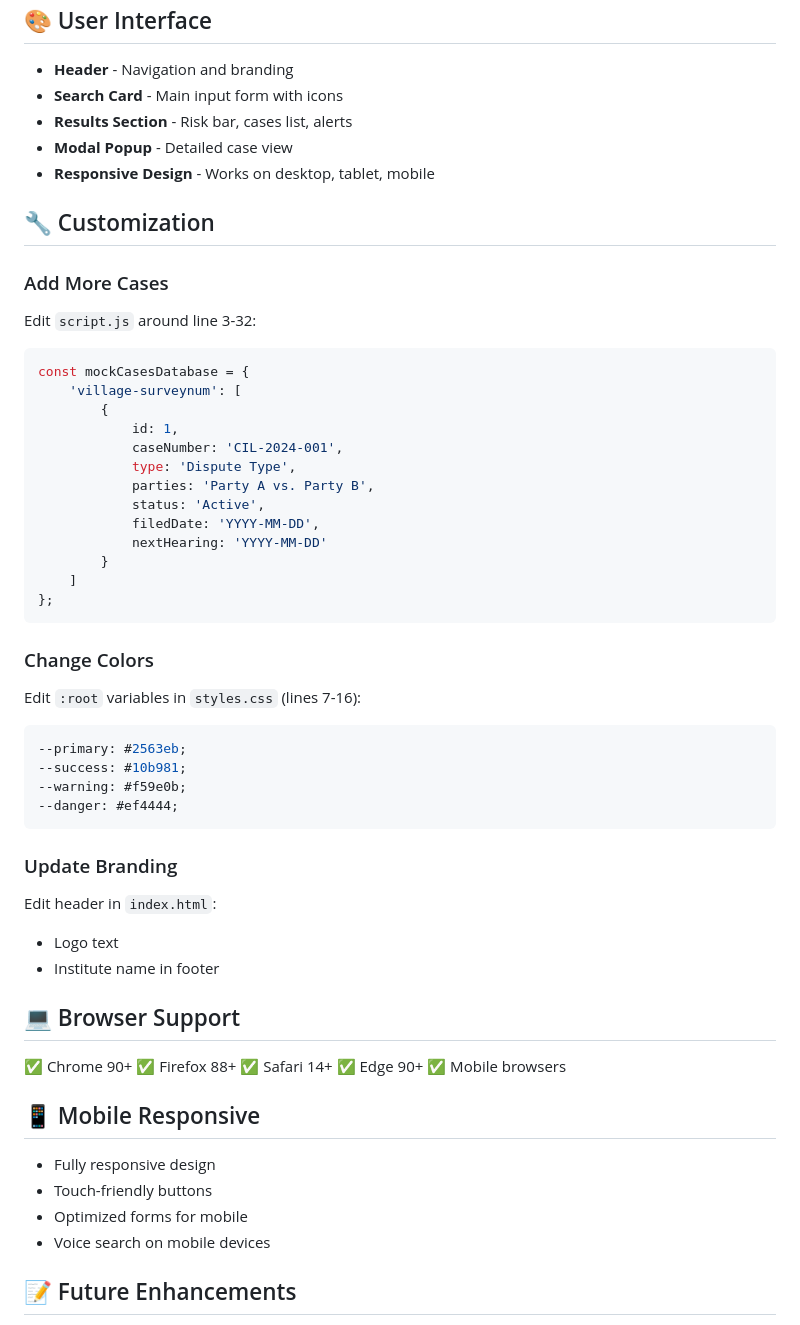
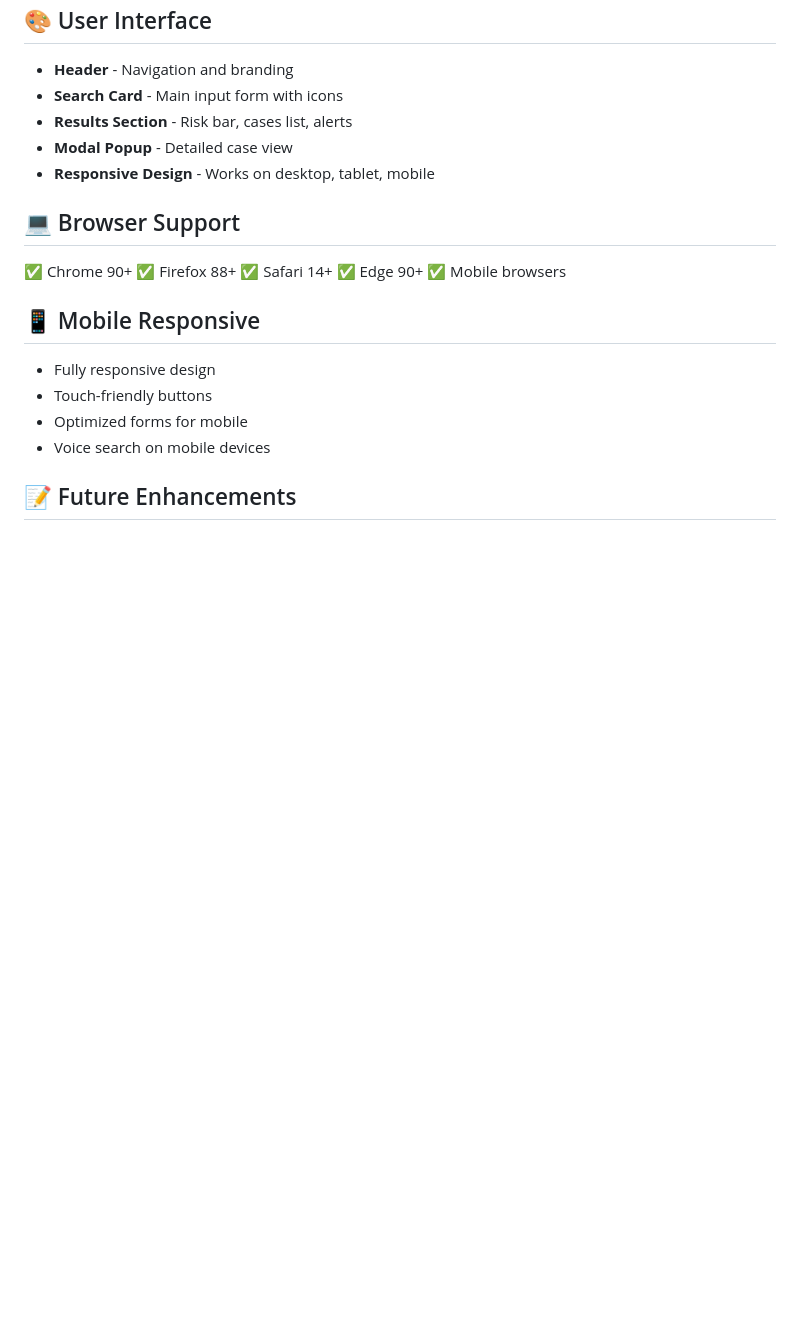
Before and after one commit to Dineshkavitha2005/Court_case, a Markdown page: README.md, the part around the change. Rendered like a GitHub page; blank space fills up the shorter version.

````diff
--- a/README.md
+++ b/README.md
@@ -108,40 +108,6 @@ The system includes sample cases for testing:
 - **Modal Popup** - Detailed case view
 - **Responsive Design** - Works on desktop, tablet, mobile
 
-## 🔧 Customization
-
-### Add More Cases
-Edit `script.js` around line 3-32:
-```javascript
-const mockCasesDatabase = {
-    'village-surveynum': [
-        {
-            id: 1,
-            caseNumber: 'CIL-2024-001',
-            type: 'Dispute Type',
-            parties: 'Party A vs. Party B',
-            status: 'Active',
-            filedDate: 'YYYY-MM-DD',
-            nextHearing: 'YYYY-MM-DD'
-        }
-    ]
-};
-```
-
-### Change Colors
-Edit `:root` variables in `styles.css` (lines 7-16):
-```css
---primary: #2563eb;
---success: #10b981;
---warning: #f59e0b;
---danger: #ef4444;
-```
-
-### Update Branding
-Edit header in `index.html`:
-- Logo text
-- Institute name in footer
-
 ## 💻 Browser Support
 
 ✅ Chrome 90+
````
